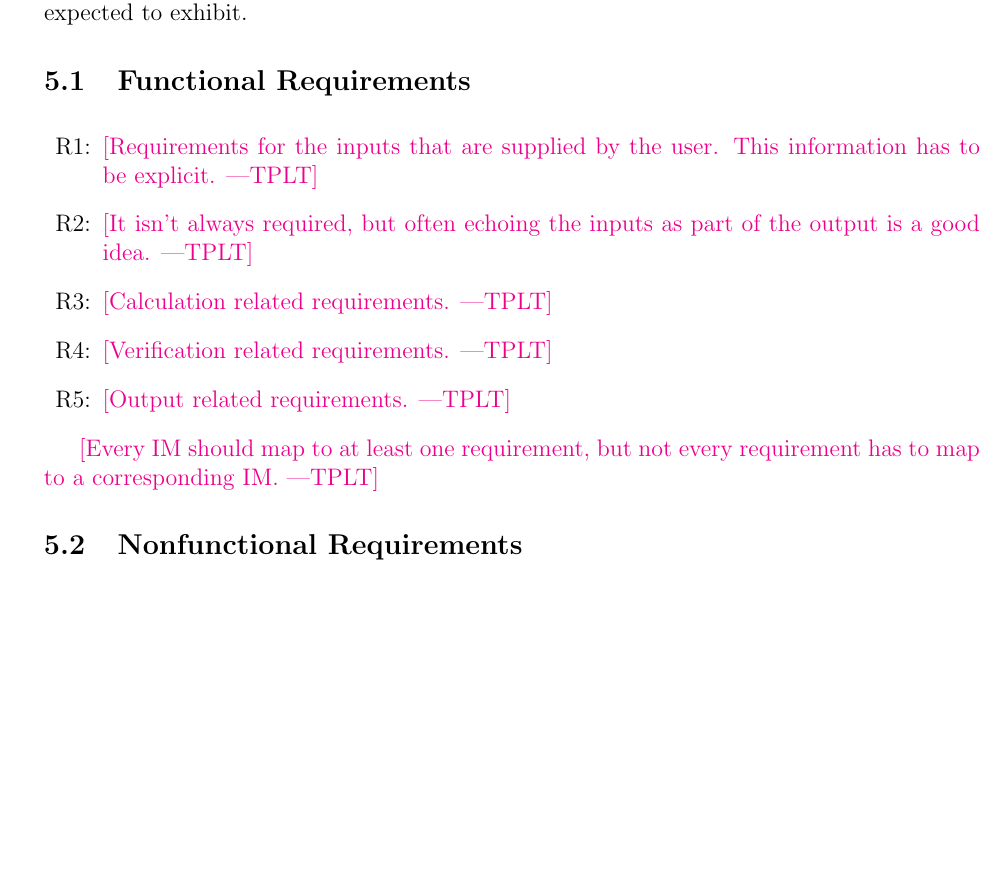
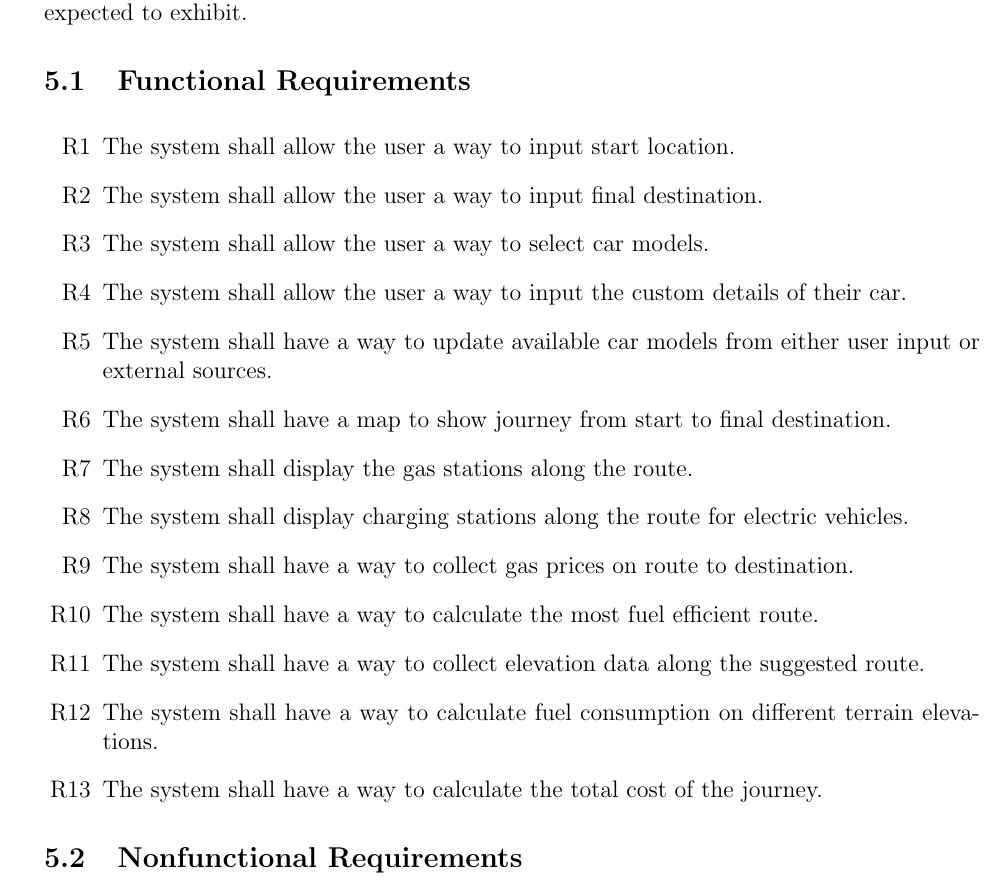
Before and after one commit to mehtaj8/Greenway, a LaTeX document (docs/SRS/SRS.tex): part of page 21 of 29 before the commit and part of page 21 of 30 after it, cut so that both start at the same text, the shorter picture padded with empty space. Compiled offline with pdfLaTeX.

Commit message:
Added FRs

```diff
--- a/docs/SRS/SRS.tex
+++ b/docs/SRS/SRS.tex
@@ -1003,27 +1003,33 @@ qualities that the software is expected to exhibit.
 
 \noindent \begin{itemize}
 
-\item[R\refstepcounter{reqnum}\thereqnum \label{R_Inputs}:] \plt{Requirements
-    for the inputs that are supplied by the user.  This information has to be
-    explicit.}
+\item[R\refstepcounter{reqnum}\thereqnum ] The system shall allow the user a way to input start location.
 
-\item[R\refstepcounter{reqnum}\thereqnum \label{R_OutputInputs}:] \plt{It isn't
-    always required, but often echoing the inputs as part of the output is a
-    good idea.}
+\item[R\refstepcounter{reqnum}\thereqnum ] The system shall allow the user a way to input final destination.
 
-\item[R\refstepcounter{reqnum}\thereqnum \label{R_Calculate}:] \plt{Calculation
-    related requirements.}
+\item[R\refstepcounter{reqnum}\thereqnum ] The system shall allow the user a way to select car models.
 
-\item[R\refstepcounter{reqnum}\thereqnum \label{R_VerifyOutput}:]
-  \plt{Verification related requirements.}
+\item[R\refstepcounter{reqnum}\thereqnum ] The system shall allow the user a way to input the custom details of their car.
 
-\item[R\refstepcounter{reqnum}\thereqnum \label{R_Output}:] \plt{Output related
-    requirements.}
+\item[R\refstepcounter{reqnum}\thereqnum ] The system shall have a way to update available car models from either user input or external sources.
+
+\item[R\refstepcounter{reqnum}\thereqnum ] The system shall have a map to show journey from start to final destination.
+
+\item[R\refstepcounter{reqnum}\thereqnum ] The system shall display the gas stations along the route.
+
+\item[R\refstepcounter{reqnum}\thereqnum ] The system shall display charging stations along the route for electric vehicles.
+
+\item[R\refstepcounter{reqnum}\thereqnum ] The system shall have a way to collect gas prices on route to destination.
+
+\item[R\refstepcounter{reqnum}\thereqnum ] The system shall have a way to calculate the most fuel efficient route.
+
+\item[R\refstepcounter{reqnum}\thereqnum ] The system shall have a way to collect elevation data along the suggested route.
+
+\item[R\refstepcounter{reqnum}\thereqnum ] The system shall have a way to calculate fuel consumption on different terrain elevations.
+
+\item[R\refstepcounter{reqnum}\thereqnum ] The system shall have a way to calculate the total cost of the journey.
 
 \end{itemize}
-
-\plt{Every IM should map to at least one requirement, but not every requirement
-  has to map to a corresponding IM.}
 
 \subsection{Nonfunctional Requirements}
 
```
Also changed, not shown: docs/SRS/SRS.pdf.
